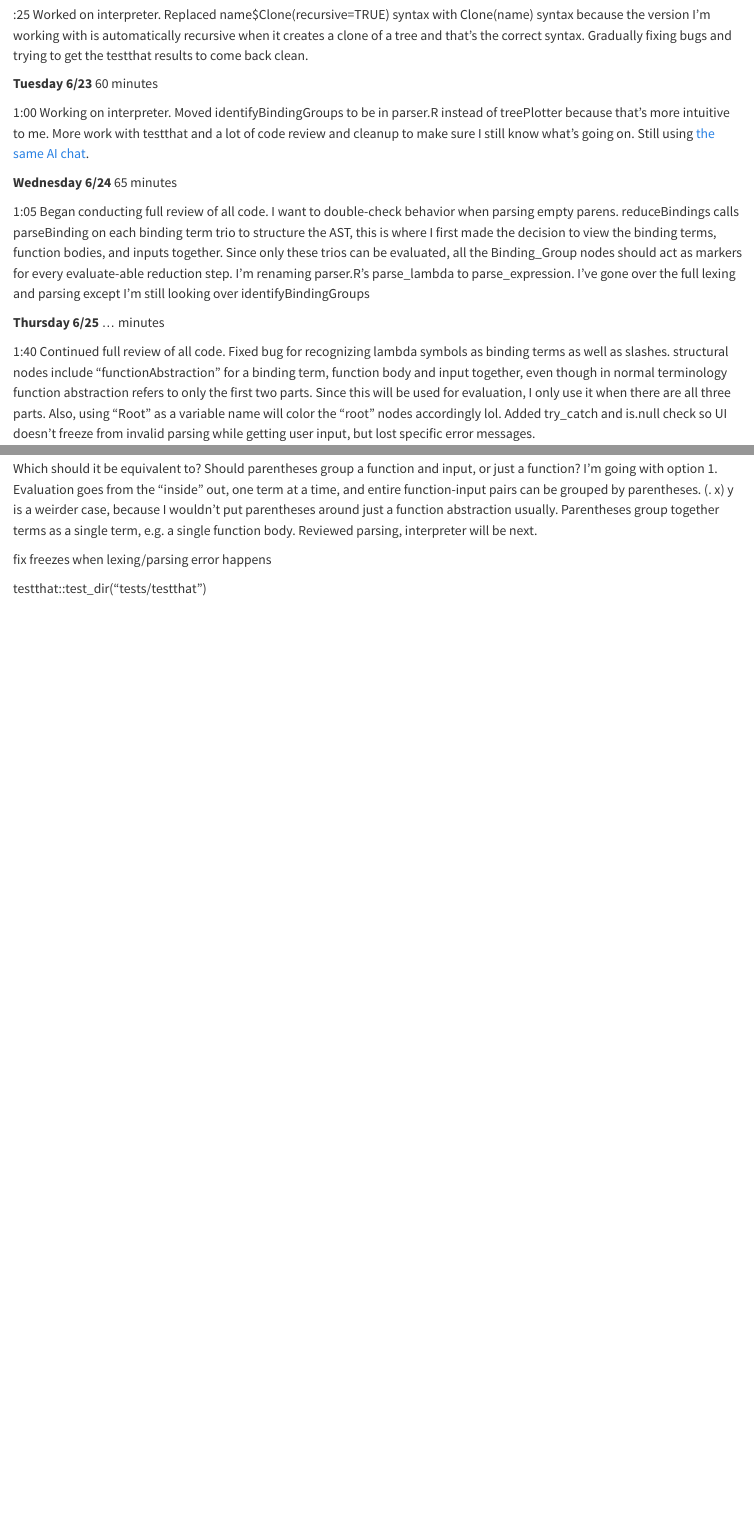
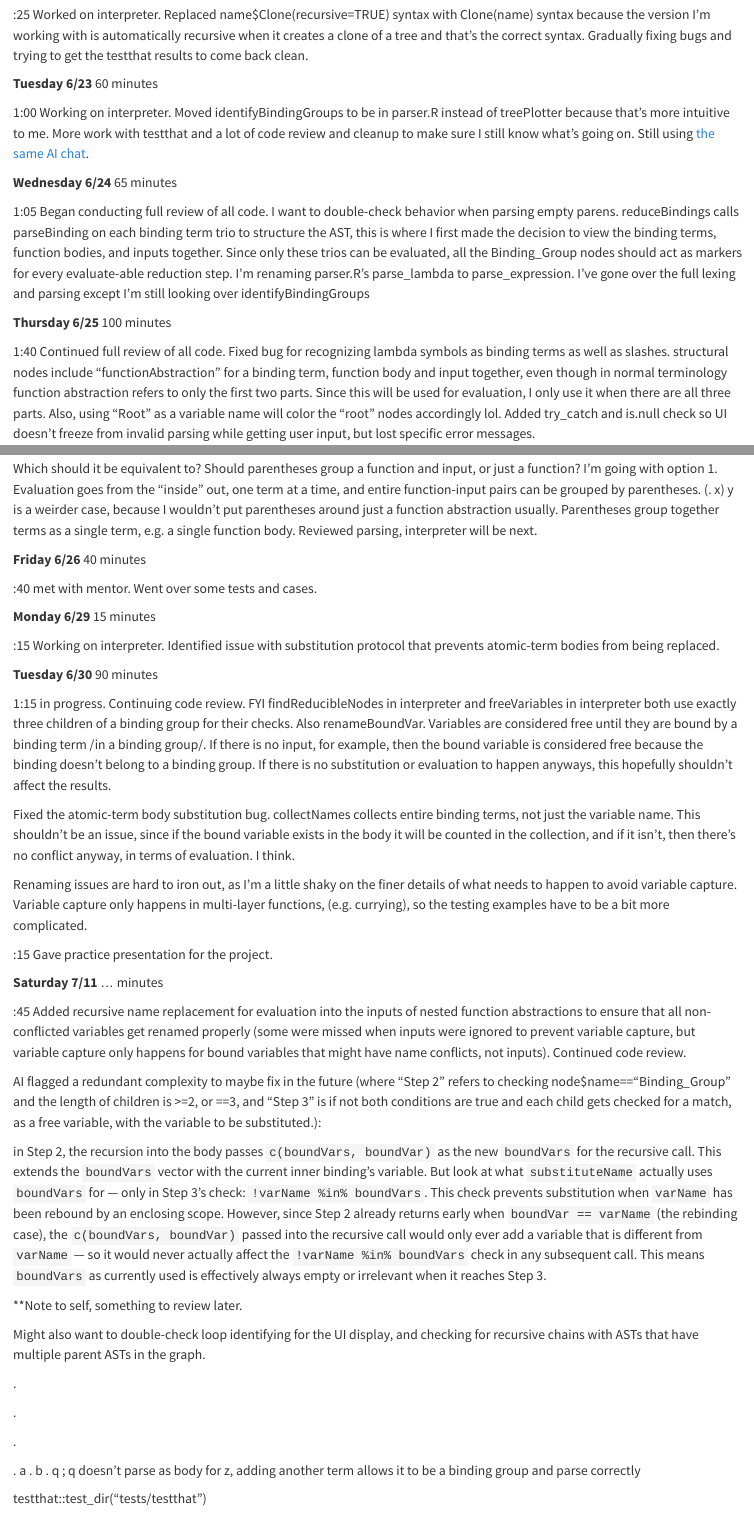
Before and after one commit to CalebHaleProgrammer/Lambda-Calculus-Capstone, a Quarto document (Resources/Documentation/00 Timeline_Tracker.qmd): the page in a window 1100 px wide, from 12760 px down, and a second part further down, joined at a grey line. Rendered offline with R 4.5, knitr and Pandoc in place of Quarto, with nearby package versions.

Commit message:
added recursive name replacement on inputs of inner curried functions to substitute properly

```diff
--- a/Resources/Documentation/00 Timeline_Tracker.qmd
+++ b/Resources/Documentation/00 Timeline_Tracker.qmd
@@ -355,7 +355,7 @@ A rather different way of organizing a language definition is to define terms, t
 
 1:05 Began conducting full review of all code. I want to double-check behavior when parsing empty parens. reduceBindings calls parseBinding on each binding term trio to structure the AST, this is where I first made the decision to view the binding terms, function bodies, and inputs together. Since only these trios can be evaluated, all the Binding_Group nodes should act as markers for every evaluate-able reduction step. I'm renaming parser.R's parse_lambda to parse_expression. I've gone over the full lexing and parsing except I'm still looking over identifyBindingGroups
 
-**Thursday 6/25** ... minutes
+**Thursday 6/25** 100 minutes
 
 1:40 Continued full review of all code. Fixed bug for recognizing lambda symbols as binding terms as well as slashes. structural nodes include "functionAbstraction" for a binding term, function body and input together, even though in normal terminology function abstraction refers to only the first two parts. Since this will be used for evaluation, I only use it when there are all three parts. Also, using "Root" as a variable name will color the "root" nodes accordingly lol. Added try_catch and is.null check so UI doesn't freeze from invalid parsing while getting user input, but lost specific error messages.
 
@@ -369,6 +369,42 @@ I had to make a hard decision for how to interpret parentheses around the bindin
 
 Which should it be equivalent to? Should parentheses group a function and input, or just a function? I'm going with option 1. Evaluation goes from the "inside" out, one term at a time, and entire function-input pairs can be grouped by parentheses. (\x. x) y is a weirder case, because I wouldn't put parentheses around just a function abstraction usually. Parentheses group together terms as a single term, e.g. a single function body. Reviewed parsing, interpreter will be next.
 
-fix freezes when lexing/parsing error happens
+**Friday 6/26** 40 minutes
+
+:40 met with mentor. Went over some tests and cases.
+
+**Monday 6/29** 15 minutes
+
+:15 Working on interpreter. Identified issue with substitution protocol that prevents atomic-term bodies from being replaced.
+
+**Tuesday 6/30** 90 minutes
+
+1:15 in progress. Continuing code review. FYI findReducibleNodes in interpreter and freeVariables in interpreter both use exactly three children of a binding group for their checks. Also renameBoundVar. Variables are considered free until they are bound by a binding term /in a binding group/. If there is no input, for example, then the bound variable is considered free because the binding doesn't belong to a binding group. If there is no substitution or evaluation to happen anyways, this hopefully shouldn't affect the results.
+
+Fixed the atomic-term body substitution bug. collectNames collects entire binding terms, not just the variable name. This shouldn't be an issue, since if the bound variable exists in the body it will be counted in the collection, and if it isn't, then there's no conflict anyway, in terms of evaluation. I think.
+
+Renaming issues are hard to iron out, as I'm a little shaky on the finer details of what needs to happen to avoid variable capture. Variable capture only happens in multi-layer functions, (e.g. currying), so the testing examples have to be a bit more complicated.
+
+:15 Gave practice presentation for the project.
+
+**Saturday 7/11** ... minutes
+
+:45 Added recursive name replacement for evaluation into the inputs of nested function abstractions to ensure that all non-conflicted variables get renamed properly (some were missed when inputs were ignored to prevent variable capture, but variable capture only happens for bound variables that might have name conflicts, not inputs). Continued code review.
+
+AI flagged a redundant complexity to maybe fix in the future (where "Step 2" refers to checking node\$name=="Binding_Group" and the length of children is \>=2, or ==3, and "Step 3" is if not both conditions are true and each child gets checked for a match, as a free variable, with the variable to be substituted.):
+
+in Step 2, the recursion into the body passes `c(boundVars, boundVar)` as the new `boundVars` for the recursive call. This extends the `boundVars` vector with the current inner binding's variable. But look at what `substituteName` actually uses `boundVars` for — only in Step 3's check: `!varName %in% boundVars`. This check prevents substitution when `varName` has been rebound by an enclosing scope. However, since Step 2 already returns early when `boundVar == varName` (the rebinding case), the `c(boundVars, boundVar)` passed into the recursive call would only ever add a variable that is different from `varName` — so it would never actually affect the `!varName %in% boundVars` check in any subsequent call. This means `boundVars` as currently used is effectively always empty or irrelevant when it reaches Step 3.
+
+\*\*Note to self, something to review later.
+
+Might also want to double-check loop identifying for the UI display, and checking for recursive chains with ASTs that have multiple parent ASTs in the graph.
+
+.
+
+.
+
+.
+
+\x. a \y. b \z. q ; q doesn't parse as body for z, adding another term allows it to be a binding group and parse correctly
 
 testthat::test_dir("tests/testthat")
```
Also changed, not shown: app.R (+2 -3 lines), interpreter.R (+17 -15 lines), 1 other file.
